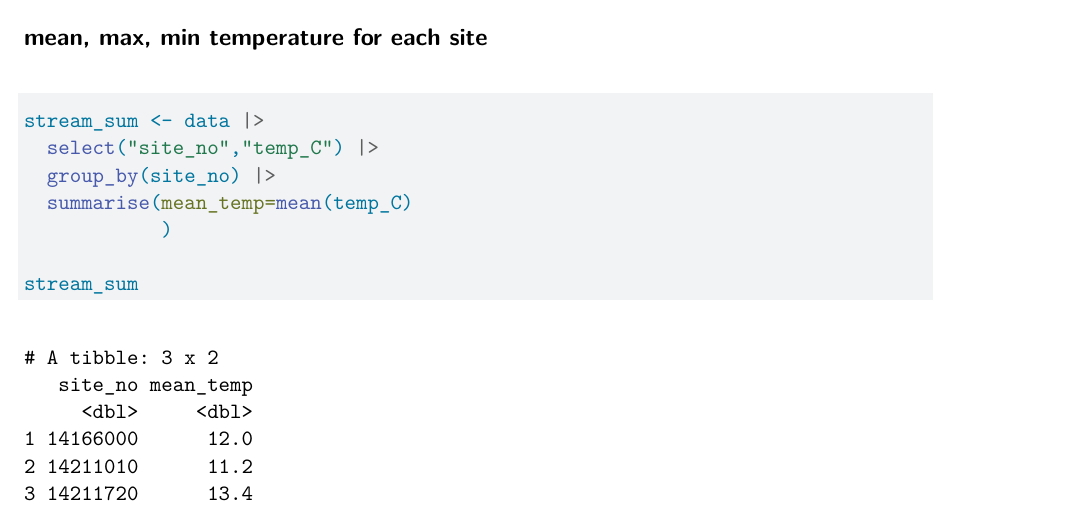
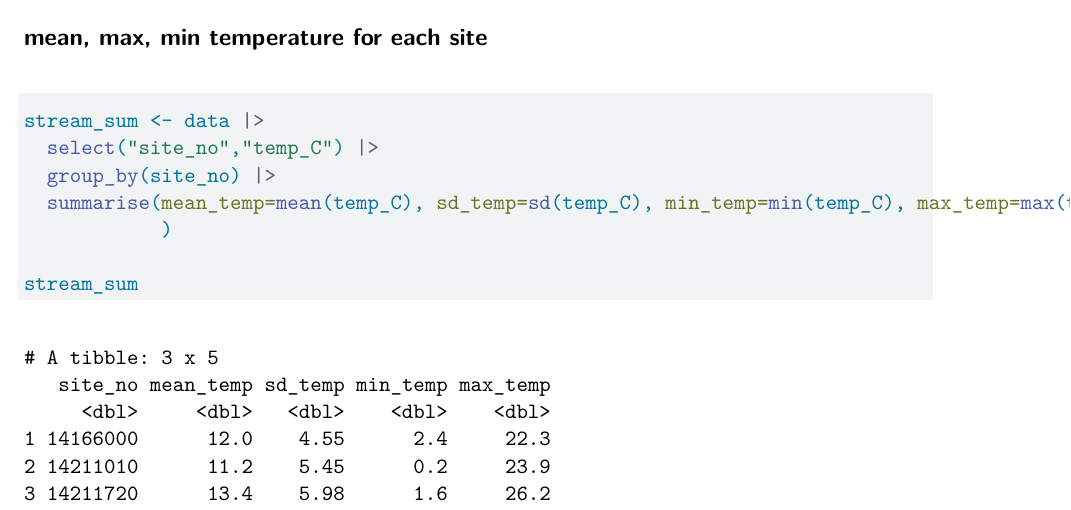
Before and after one commit to PlanetMetrics/esm262_a2, a Quarto document (a2_ja+wl.qmd): part of page 3 of 3, cut so that both start at the same text. Rendered offline with R 4.5, knitr and Pandoc in place of Quarto, then LaTeX, with nearby package versions; some code elsewhere in the file could not run offline.

Commit message:
summary statstics

```diff
--- a/a2_ja+wl.qmd
+++ b/a2_ja+wl.qmd
@@ -60,7 +60,7 @@ ggplot(data, aes(x=Date, y=temp_C, color=site_no)) +
 stream_sum <- data |>
   select("site_no","temp_C") |>
   group_by(site_no) |>
-  summarise(mean_temp=mean(temp_C)
+  summarise(mean_temp=mean(temp_C), sd_temp=sd(temp_C), min_temp=min(temp_C), max_temp=max(temp_C)
             )
 
 stream_sum
```
